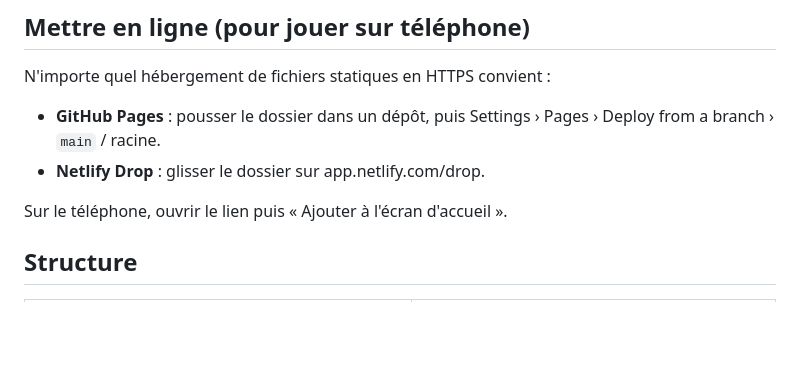
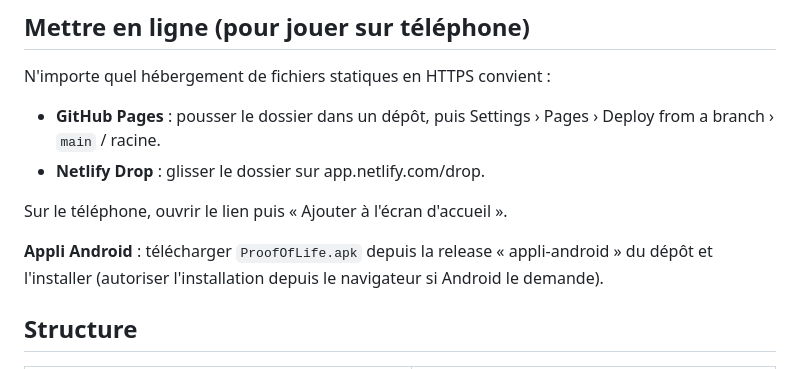
Before and after one commit to Thekilleurdu3411/simulateur-crypto, a Markdown page: README.md, the part around the change. Drawn GitHub-style; blank space fills up the shorter version.

Commit message:
Docs : appli Android
Co-Authored-By: Claude Opus 5.5 <noreply@anthropic.com>
Claude-Session: https://claude.ai/code/session_011K6xuohRYvVDqwJCNPFm5C

```diff
--- a/README.md
+++ b/README.md
@@ -66,6 +66,8 @@ N'importe quel hébergement de fichiers statiques en HTTPS convient :
 
 Sur le téléphone, ouvrir le lien puis « Ajouter à l'écran d'accueil ».
 
+**Appli Android** : télécharger `ProofOfLife.apk` depuis la release « appli-android » du dépôt et l'installer (autoriser l'installation depuis le navigateur si Android le demande).
+
 ## Structure
 
 | Fichier | Rôle |
```
Also changed, not shown: DECISIONS.md (+11 -0 lines).
